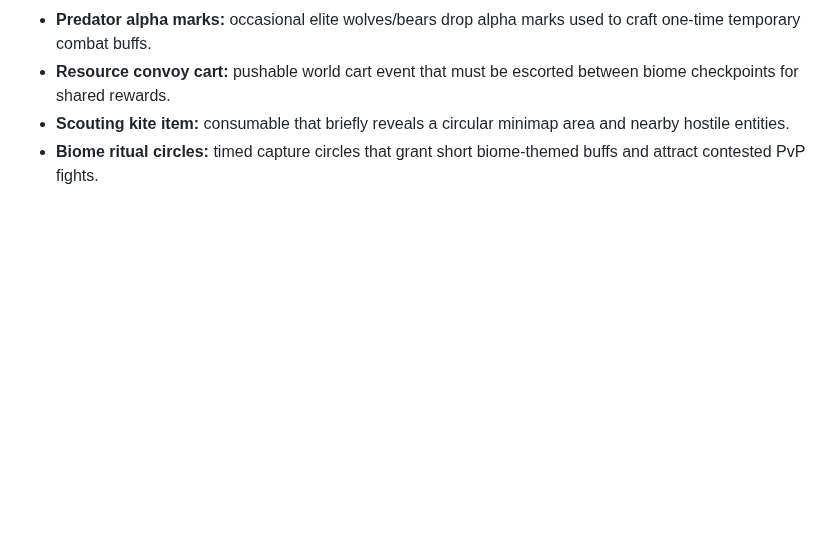
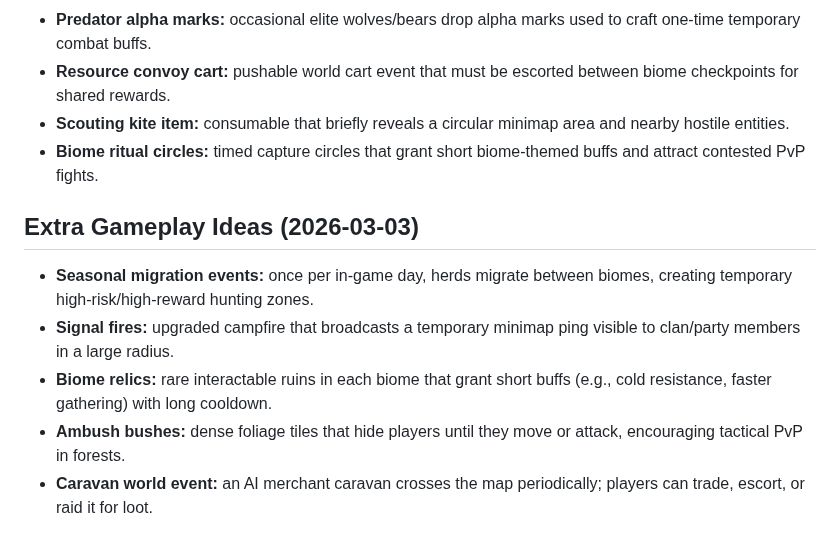
Before and after one commit to xadezv/io-game, a Markdown page: IDEAS.md, the part around the change. Rendered like a GitHub page; blank space fills up the shorter version.

Commit message:
docs(ideas): add new gameplay ideas

```diff
--- a/IDEAS.md
+++ b/IDEAS.md
@@ -878,3 +878,11 @@ Add small ruin zones with dense resources, traps, and elite mobs. Entering ruins
 - **Resource convoy cart:** pushable world cart event that must be escorted between biome checkpoints for shared rewards.
 - **Scouting kite item:** consumable that briefly reveals a circular minimap area and nearby hostile entities.
 - **Biome ritual circles:** timed capture circles that grant short biome-themed buffs and attract contested PvP fights.
+
+## Extra Gameplay Ideas (2026-03-03)
+
+- **Seasonal migration events:** once per in-game day, herds migrate between biomes, creating temporary high-risk/high-reward hunting zones.
+- **Signal fires:** upgraded campfire that broadcasts a temporary minimap ping visible to clan/party members in a large radius.
+- **Biome relics:** rare interactable ruins in each biome that grant short buffs (e.g., cold resistance, faster gathering) with long cooldown.
+- **Ambush bushes:** dense foliage tiles that hide players until they move or attack, encouraging tactical PvP in forests.
+- **Caravan world event:** an AI merchant caravan crosses the map periodically; players can trade, escort, or raid it for loot.
```
